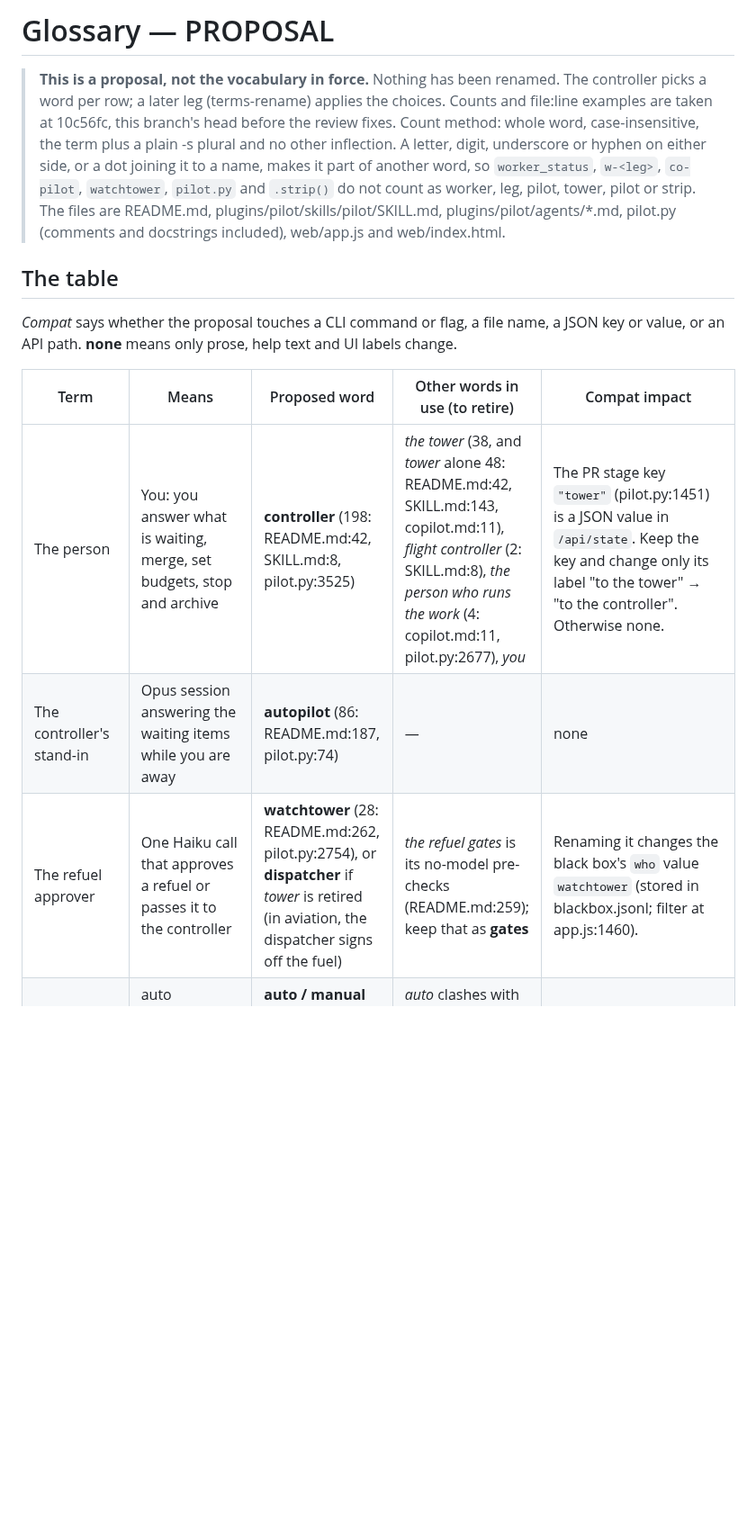
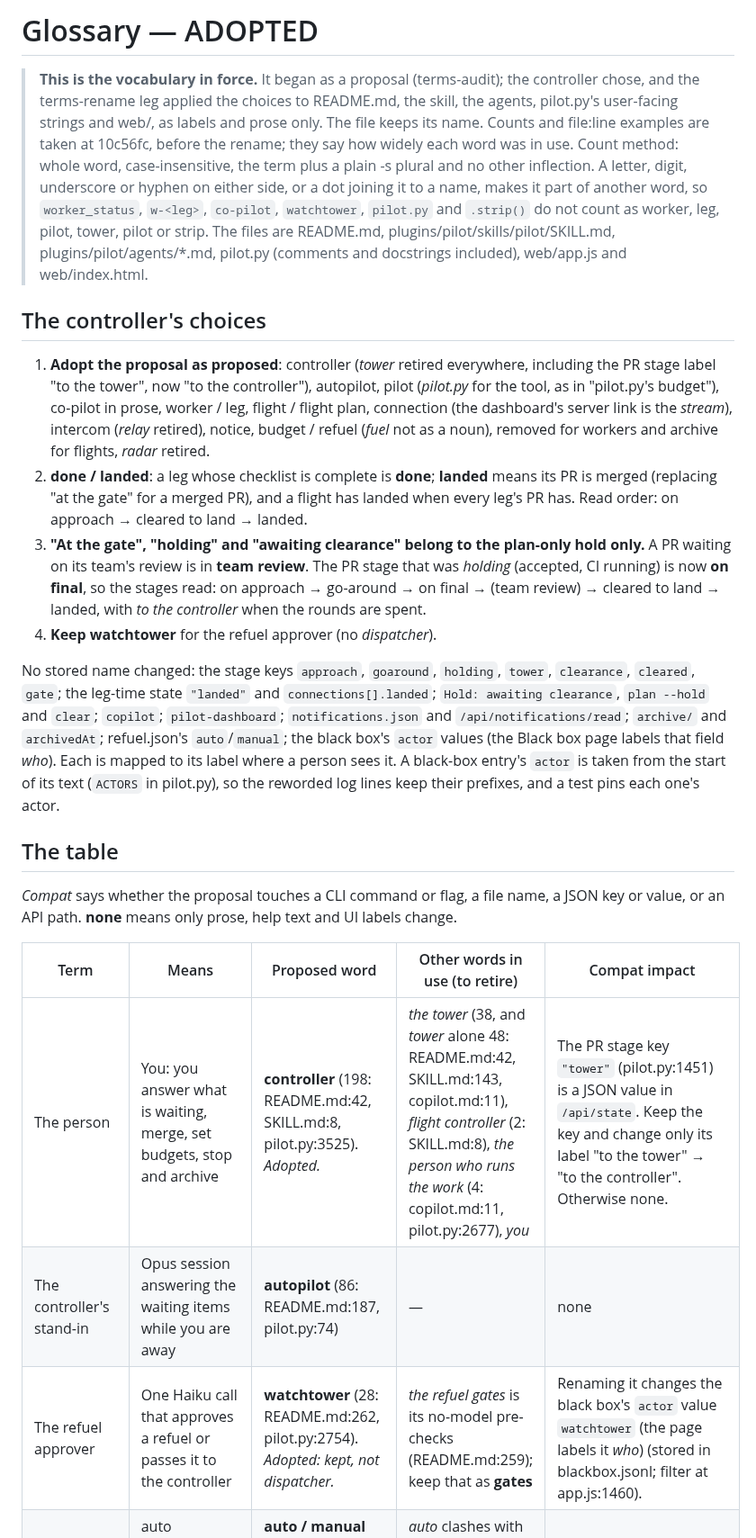
Before and after one commit to SharpAstro/pilot, a Markdown page: docs/glossary-proposal.md, the part around one of its changes. Shown at 90% size. Drawn GitHub-style; blank space fills up the shorter version.

```diff
--- a/docs/glossary-proposal.md
+++ b/docs/glossary-proposal.md
@@ -1,13 +1,38 @@
-# Glossary — PROPOSAL
+# Glossary — ADOPTED
 
-> **This is a proposal, not the vocabulary in force.** Nothing has been renamed. The controller picks a
-> word per row; a later leg (terms-rename) applies the choices.
-> Counts and file:line examples are taken at 10c56fc, this branch's head before the review fixes.
+> **This is the vocabulary in force.** It began as a proposal (terms-audit); the controller chose, and the
+> terms-rename leg applied the choices to README.md, the skill, the agents, pilot.py's user-facing strings
+> and web/, as labels and prose only. The file keeps its name.
+> Counts and file:line examples are taken at 10c56fc, before the rename; they say how widely each word was in use.
 > Count method: whole word, case-insensitive, the term plus a plain -s plural and no other inflection. A
 > letter, digit, underscore or hyphen on either side, or a dot joining it to a name, makes it part of another
 > word, so `worker_status`, `w-<leg>`, `co-pilot`, `watchtower`, `pilot.py` and `.strip()` do not count as
 > worker, leg, pilot, tower, pilot or strip. The files are README.md, plugins/pilot/skills/pilot/SKILL.md,
 > plugins/pilot/agents/*.md, pilot.py (comments and docstrings included), web/app.js and web/index.html.
+
+## The controller's choices
+
+1. **Adopt the proposal as proposed**: controller (*tower* retired everywhere, including the PR stage label
+   "to the tower", now "to the controller"), autopilot, pilot (*pilot.py* for the tool, as in "pilot.py's
+   budget"), co-pilot in prose, worker / leg, flight / flight plan, connection (the dashboard's server link
+   is the *stream*), intercom (*relay* retired), notice, budget / refuel (*fuel* not as a noun), removed for
+   workers and archive for flights, *radar* retired.
+2. **done / landed**: a leg whose checklist is complete is **done**; **landed** means its PR is merged
+   (replacing "at the gate" for a merged PR), and a flight has landed when every leg's PR has. Read order:
+   on approach → cleared to land → landed.
+3. **"At the gate", "holding" and "awaiting clearance" belong to the plan-only hold only.** A PR waiting on
+   its team's review is in **team review**. The PR stage that was *holding* (accepted, CI running) is now
+   **on final**, so the stages read: on approach → go-around → on final → (team review) → cleared to land →
+   landed, with *to the controller* when the rounds are spent.
+4. **Keep watchtower** for the refuel approver (no *dispatcher*).
+
+No stored name changed: the stage keys `approach`, `goaround`, `holding`, `tower`, `clearance`, `cleared`,
+`gate`; the leg-time state `"landed"` and `connections[].landed`; `Hold: awaiting clearance`, `plan --hold`
+and `clear`; `copilot`; `pilot-dashboard`; `notifications.json` and `/api/notifications/read`; `archive/` and
+`archivedAt`; refuel.json's `auto`/`manual`; the black box's `actor` values (the Black box page labels that
+field *who*). Each is mapped to its label where a person sees it. A black-box entry's `actor` is taken from
+the start of its text (`ACTORS` in pilot.py), so the reworded log lines keep their prefixes, and a test pins
+each one's actor.
 
 ## The table
 
@@ -16,9 +41,9 @@ API path. **none** means only prose, help text and UI labels change.
 
 | Term | Means | Proposed word | Other words in use (to retire) | Compat impact |
 |---|---|---|---|---|
-| The person | You: you answer what is waiting, merge, set budgets, stop and archive | **controller** (198: README.md:42, SKILL.md:8, pilot.py:3525) | *the tower* (38, and *tower* alone 48: README.md:42, SKILL.md:143, copilot.md:11), *flight controller* (2: SKILL.md:8), *the person who runs the work* (4: copilot.md:11, pilot.py:2677), *you* | The PR stage key `"tower"` (pilot.py:1451) is a JSON value in `/api/state`. Keep the key and change only its label "to the tower" → "to the controller". Otherwise none. |
+| The person | You: you answer what is waiting, merge, set budgets, stop and archive | **controller** (198: README.md:42, SKILL.md:8, pilot.py:3525). *Adopted.* | *the tower* (38, and *tower* alone 48: README.md:42, SKILL.md:143, copilot.md:11), *flight controller* (2: SKILL.md:8), *the person who runs the work* (4: copilot.md:11, pilot.py:2677), *you* | The PR stage key `"tower"` (pilot.py:1451) is a JSON value in `/api/state`. Keep the key and change only its label "to the tower" → "to the controller". Otherwise none. |
 | The controller's stand-in | Opus session answering the waiting items while you are away | **autopilot** (86: README.md:187, pilot.py:74) | — | none |
-| The refuel approver | One Haiku call that approves a refuel or passes it to the controller | **watchtower** (28: README.md:262, pilot.py:2754), or **dispatcher** if *tower* is retired (in aviation, the dispatcher signs off the fuel) | *the refuel gates* is its no-model pre-checks (README.md:259); keep that as **gates** | Renaming it changes the black box's `who` value `watchtower` (stored in blackbox.jsonl; filter at app.js:1460). |
+| The refuel approver | One Haiku call that approves a refuel or passes it to the controller | **watchtower** (28: README.md:262, pilot.py:2754). *Adopted: kept, not dispatcher.* | *the refuel gates* is its no-model pre-checks (README.md:259); keep that as **gates** | Renaming it changes the black box's `actor` value `watchtower` (the page labels it *who*) (stored in blackbox.jsonl; filter at app.js:1460). |
 | The refuel switch | auto (watchtower may approve) / manual (all to the controller) | **auto / manual** for the stored values. Label it "watchtower may approve / all to me" | *auto* clashes with *autopilot* and Claude Code's *auto mode* (app.js:376-382, README.md:267) | Stored in refuel.json and `/api/refuel`. Change only the UI label. |
 | The planning session | The Claude session that keeps the plan and starts legs | **pilot** (565) | It also names the product (README.md:1, index.html:6), the pwsh function (README.md:57) and pilot.py as a refuser ("pilot's budget", README.md:132). In prose, write **pilot.py** for the tool. | none |
 | Second-opinion subagent | Read-only Sonnet subagent | **co-pilot** in prose | *copilot* (3) only as the identifier; *co-pilot* has 21 | `copilot` is the subagent type and the file `agents/copilot.md`. Keep it. |
```
Also changed, not shown: other parts of docs/glossary-proposal.md (+11 -12 lines).
